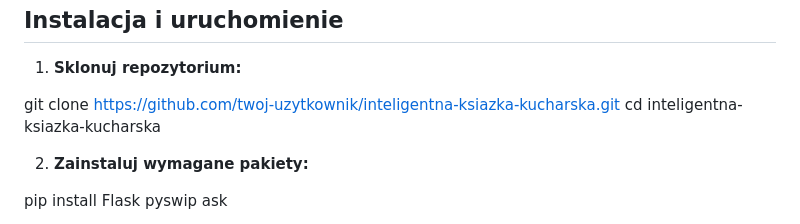
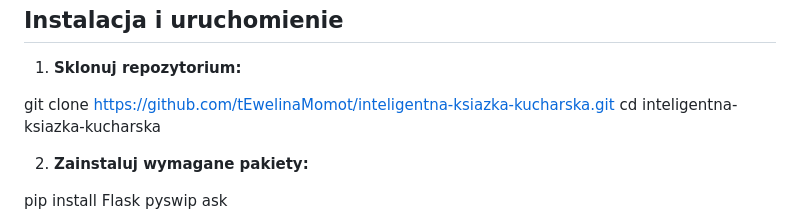
Before and after one commit to EwelinaMomot/Inteligentna-ksiazka-kucharska, a Markdown page: README.md, the part around the change. Drawn GitHub-style.

```diff
--- a/README.md
+++ b/README.md
@@ -105,7 +105,7 @@ inteligentna-ksiazka-kucharska/
 
 1. **Sklonuj repozytorium:**
 
-git clone https://github.com/twoj-uzytkownik/inteligentna-ksiazka-kucharska.git
+git clone https://github.com/tEwelinaMomot/inteligentna-ksiazka-kucharska.git
 cd inteligentna-ksiazka-kucharska
 
 2. **Zainstaluj wymagane pakiety:**
```
